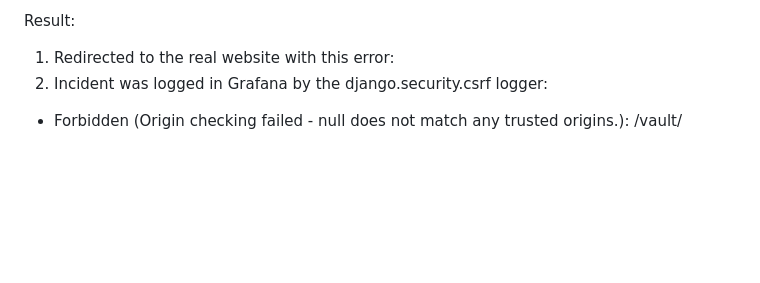
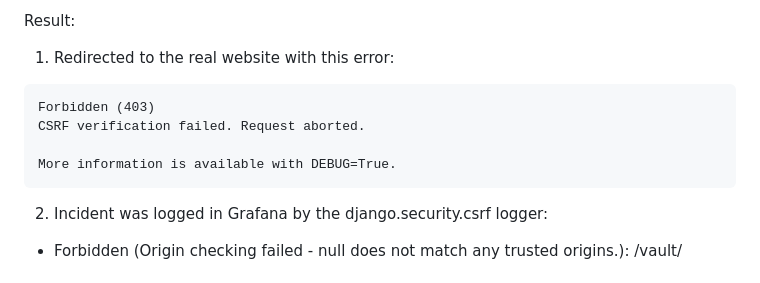
Before and after one commit to MackJan/PasswordManager, a Markdown page: docs/PROJECT_REPORT.md, the part around the change. Drawn GitHub-style; blank space fills up the shorter version.

Commit message:
Update report

````diff
--- a/docs/PROJECT_REPORT.md
+++ b/docs/PROJECT_REPORT.md
@@ -790,6 +790,12 @@ docker compose exec web coverage report
 
 Result:
 1. Redirected to the real website with this error:
+```
+Forbidden (403)
+CSRF verification failed. Request aborted.
+
+More information is available with DEBUG=True.
+```
 2.	Incident was logged in Grafana by the django.security.csrf logger:
 - Forbidden (Origin checking failed - null does not match any trusted origins.): /vault/
 
````
